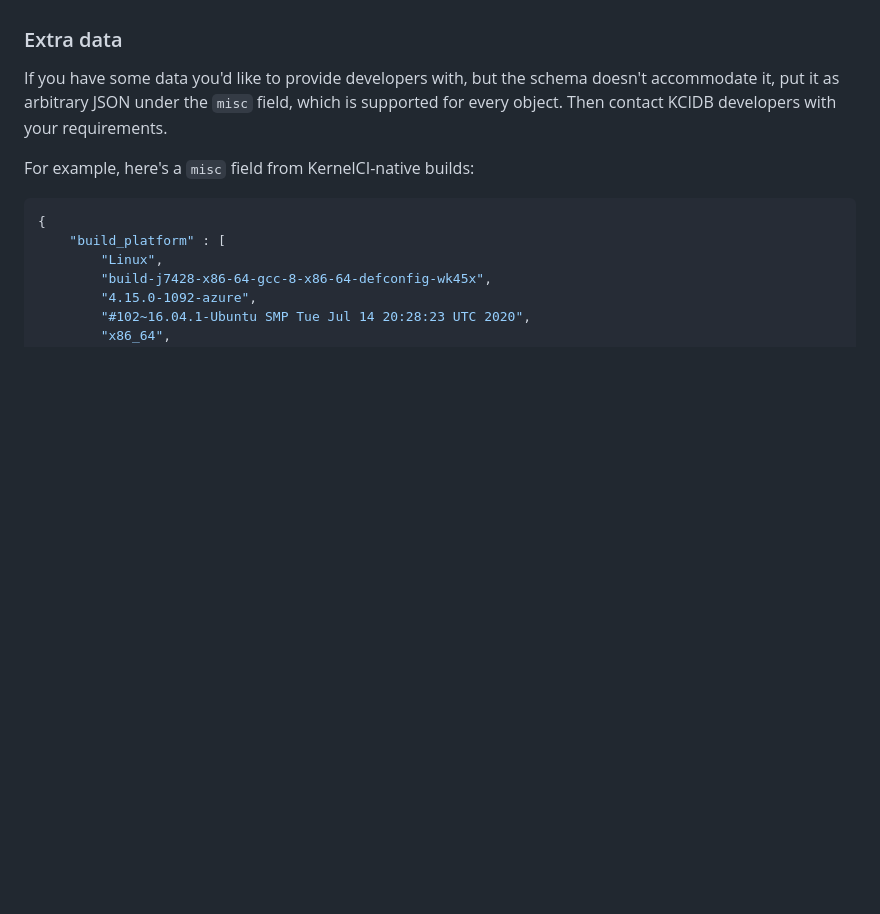
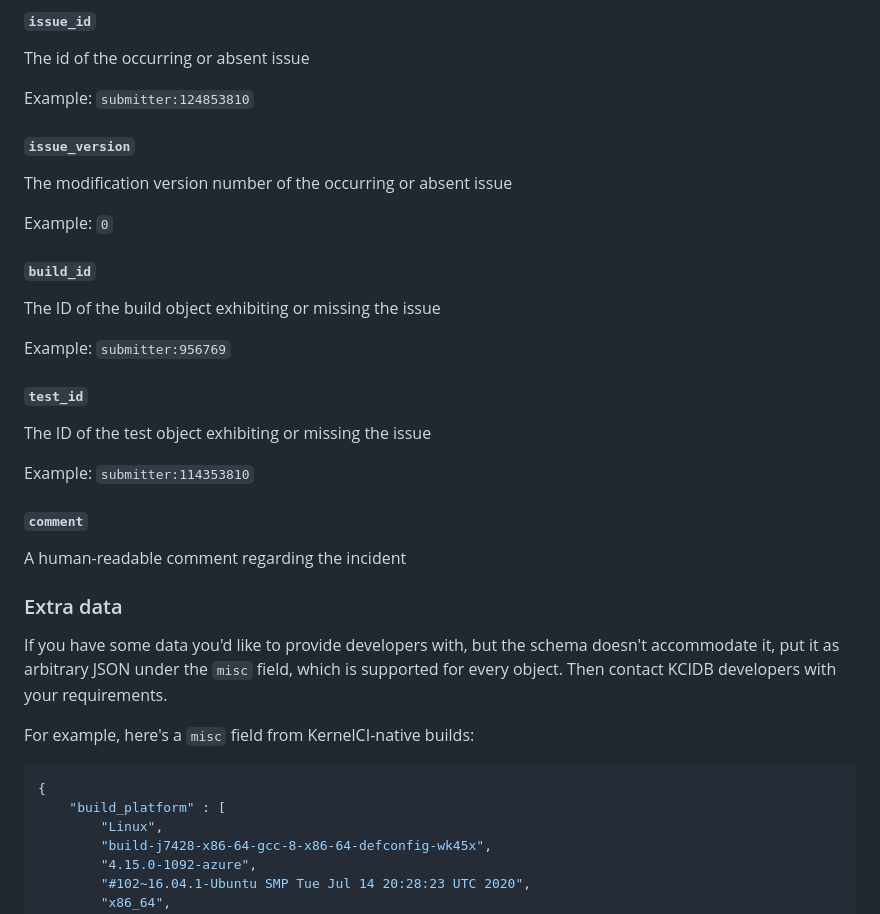
Before and after one commit to kernelci/kcidb, a Markdown page: doc/submitter_guide.md, the part around one of its changes. Rendered like a GitHub page; blank space fills up the shorter version.

```diff
--- a/doc/submitter_guide.md
+++ b/doc/submitter_guide.md
@@ -315,3 +379,27 @@ Example: `"2020-08-14T23:41:54+00:00"`
+##### `issue_id`
+The id of the occurring or absent issue
+
+Example: `submitter:124853810`
+
+##### `issue_version`
+The modification version number of the occurring or absent issue
+
+Example: `0`
+
+##### `build_id`
+The ID of the build object exhibiting or missing the issue
+
+Example: `submitter:956769`
+
+##### `test_id`
+The ID of the test object exhibiting or missing the issue
+
+Example: `submitter:114353810`
+
+##### `comment`
+A human-readable comment regarding the incident
+
+
 ### Extra data
 If you have some data you'd like to provide developers with, but the schema
 doesn't accommodate it, put it as arbitrary JSON under the `misc` field, which
```
Also changed, not shown: other parts of doc/submitter_guide.md (+64 -0 lines).
